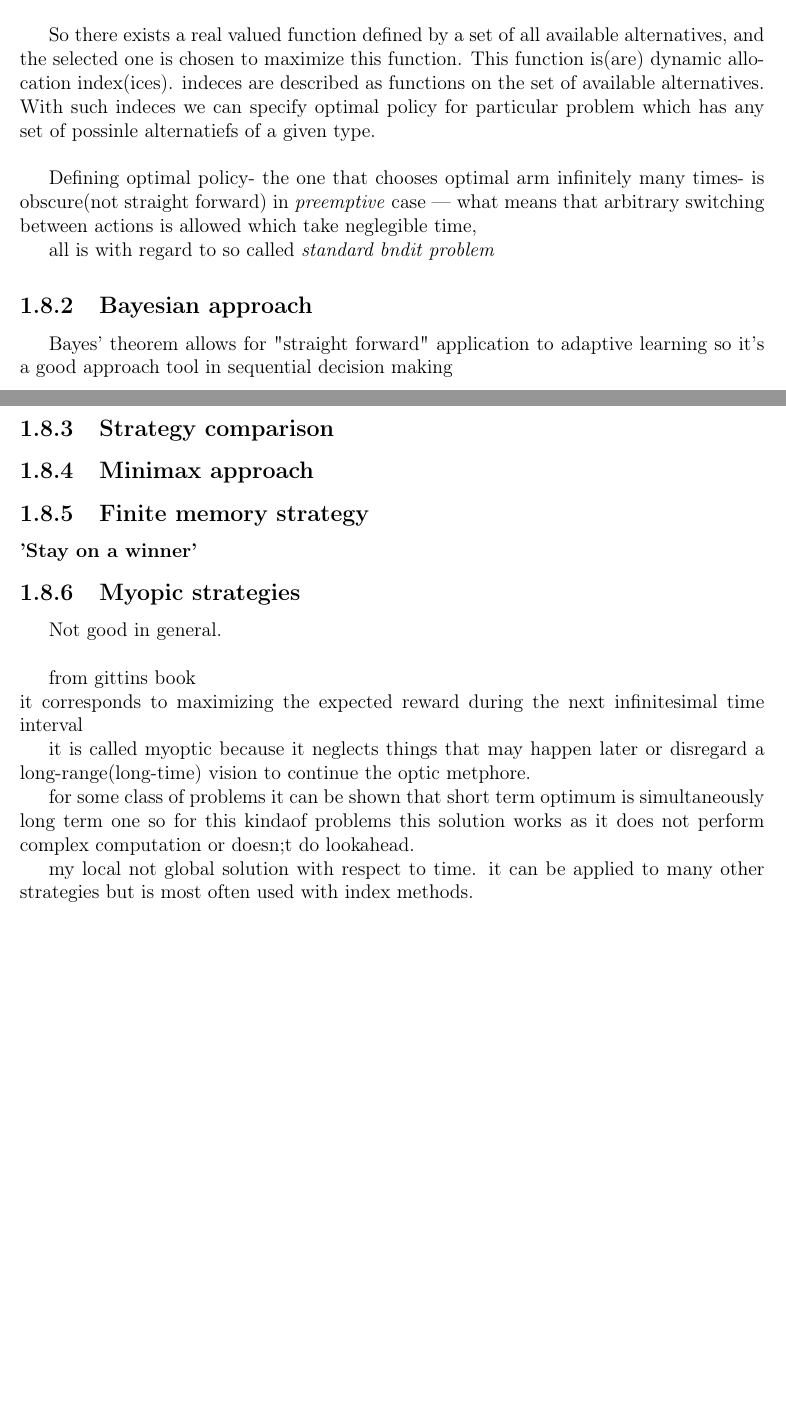
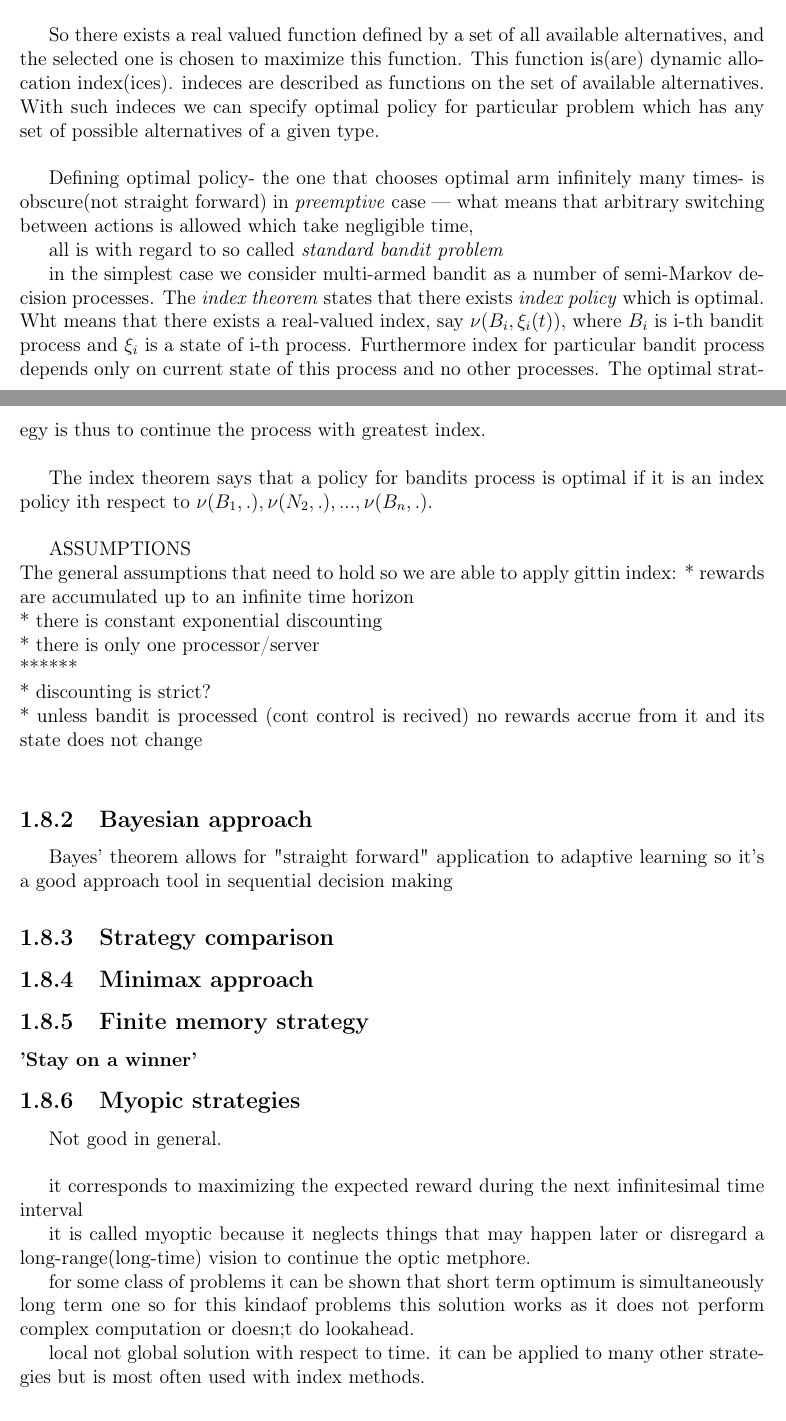
Before and after one commit to MyMEng/MAB, a LaTeX thesis (dissertation.tex): two parts of pages 10 and 11 of 19 before the commit and two parts of pages 10 and 11 of 20 after it, joined at a grey line, cut so that both start at the same text, the shorter picture padded with empty space. Compiled offline with pdfLaTeX.

Commit message:
Half way through gittins book.

```diff
--- a/dissertation.tex
+++ b/dissertation.tex
@@ -297,13 +298,27 @@ The basic intuition behind this approach is to assign \emph{priority indices} to
 Basic theory of allocating indeces is based on calibrating actions at given state against some standardized actions with simple properties. The main advantage of such approach is restricting state function of an action to depend only on one's own history therefore deducing the complexity.\\
 
 So there exists a real valued function defined by a set of all available alternatives, and the selected one is chosen to maximize this function. This function is(are) dynamic allocation index(ices). indeces are described as functions on the set of available alternatives.\\
-With such indeces we can specify optimal policy for particular problem which has any set of possinle alternatiefs of a given type.\\
+With such indeces we can specify optimal policy for particular problem which has any set of possible alternatives of a given type.\\
 
-Defining optimal policy- the one that chooses optimal arm infinitely many times- is obscure(not straight forward) in \emph{preemptive} case --- what means that arbitrary switching between actions is allowed which take neglegible time,
+Defining optimal policy- the one that chooses optimal arm infinitely many times- is obscure(not straight forward) in \emph{preemptive} case --- what means that arbitrary switching between actions is allowed which take negligible time,
 
-all is with regard to so called \emph{standard bndit problem}
+all is with regard to so called \emph{standard bandit problem}
+
+% beg chap 2
+in the simplest case we consider multi-armed bandit as a number of semi-Markov decision processes. The \emph{index theorem} states that there exists \emph{index policy} which is optimal. Wht means that there exists a real-valued index, say $\nu ( B_i , \xi_i(t) )$, where $B_i$ is i-th bandit process and $\xi_i$ is a state of i-th process. Furthermore index for particular bandit process depends only on current state of this process and no other processes. The optimal strategy is thus to continue the process with greatest index.\\
+
+The index theorem says that a policy for bandits process is optimal if it is an index policy ith respect to $\nu(B_1, .), \nu(N_2, .), ... , \nu(B_n, .)$.\\
 
 
+%intro chap 3
+ASSUMPTIONS\\
+The general assumptions that need to hold so we are able to apply gittin index:
+* rewards are accumulated up to an infinite time horizon\\
+* there is constant exponential discounting\\
+* there is only one processor/server\\
+******\\
+* discounting is strict?\\
+* unless bandit is processed (cont control is recived) no rewards accrue from it and its state does not change\\
 
 \subsection{Bayesian approach}
 Bayes' theorem allows for "straight forward" application to adaptive learning so it's a good approach tool in sequential decision making
@@ -318,14 +333,14 @@ Bayes' theorem allows for "straight forward" application to adaptive learning so
 \subsection{Myopic strategies}
 Not good in general.\\
 
-#from gittins book\\
+% from gittins book\\
 it corresponds to maximizing the expected reward during the next infinitesimal time interval
 
 it is called myoptic because it neglects things that may happen later or disregard a long-range(long-time) vision to continue the optic metphore.
 
 for some class of problems it can be shown that short term optimum is simultaneously long term one so for this kindaof problems this solution works as it does not perform complex computation or doesn;t do lookahead.
 
-#my
+% my
 local not global solution with respect to time.
 it can be applied to many other strategies but is most often used with index methods.
 
```
Also changed, not shown: dissertation.tex (3 more changed lines), 1 other file.
